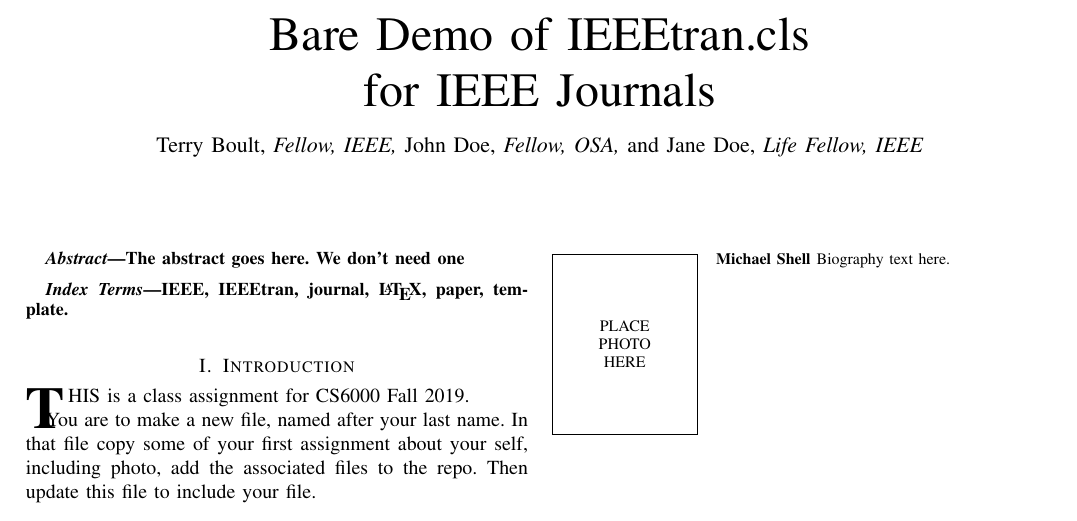
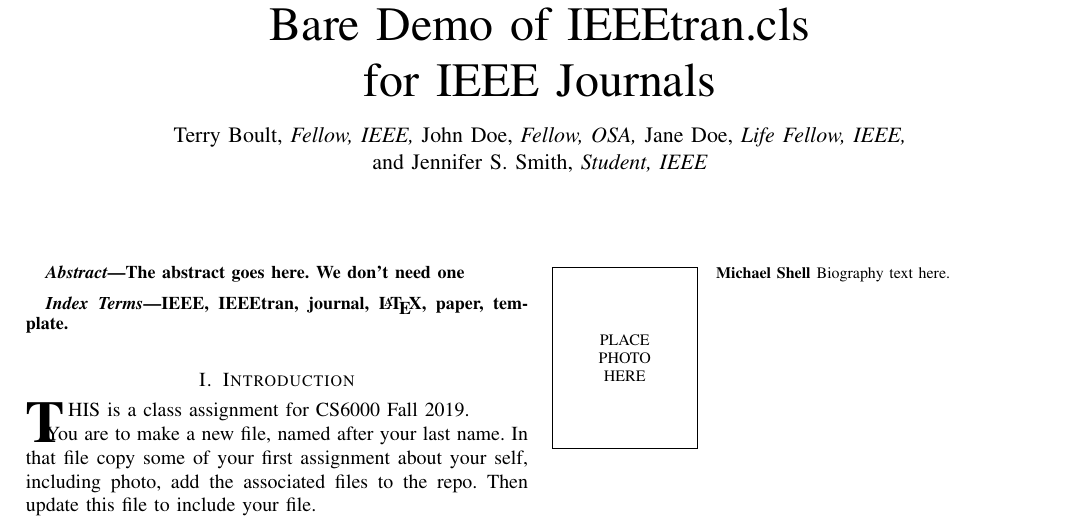
Before and after one commit to morisey/A3-CS6000F19, a LaTeX problem sheet (Assignment3.tex): part of the page before the commit and part of page 1 of 3 after it, cut so that both start at the same text. Compiled offline with pdfLaTeX.

Commit message:
Update Assignment3.tex

```diff
--- a/Assignment3.tex
+++ b/Assignment3.tex
@@ -371,7 +371,8 @@
 
 \author{Terry Boult,~\IEEEmembership{Fellow,~IEEE,}
         John~Doe,~\IEEEmembership{Fellow,~OSA,}
-        and~Jane~Doe,~\IEEEmembership{Life~Fellow,~IEEE}% <-this % stops a space
+        Jane~Doe,~\IEEEmembership{Life~Fellow,~IEEE,}
+        and~Jennifer~S.~Smith,~\IEEEmembership{Student,~IEEE}% <-this % stops a space
 \thanks{This is a class asignment.. add your self as an author).}% <-this % stops a space
 \thanks{J. Doe and J. Doe are with Anonymous University.}% <-this % stops a space
 \thanks{Manuscript received April 19, 2005; revised August 26, 2015.}}
```
Also changed, not shown: Assignment3.tex (2 more changed lines).
